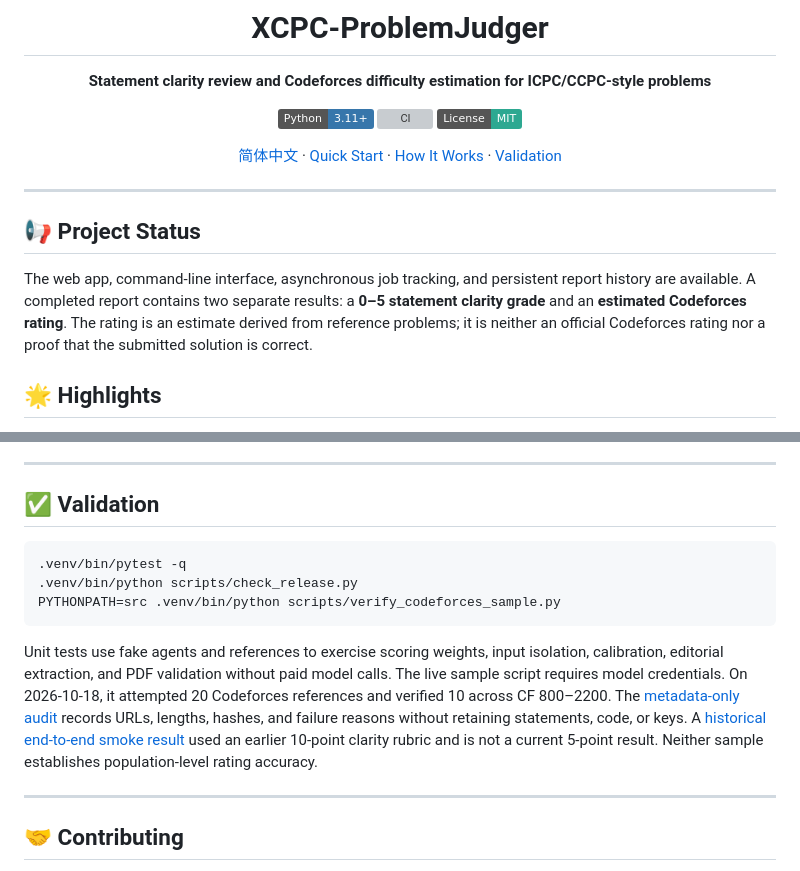
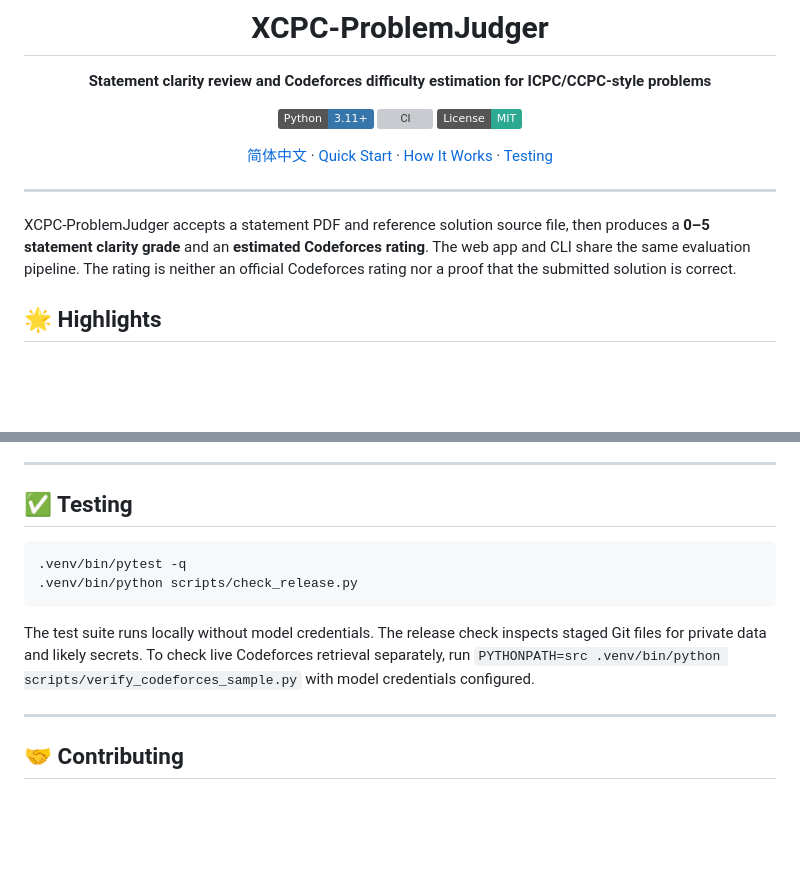
Before and after one commit to MaxDYF/XCPC-Program-Judger, a Markdown page: README.md, 2 parts joined by grey strips. Drawn GitHub-style; badges without logos; blank space fills up the shorter version; grey boxes are pictures that could not be loaded.

Commit message:
Make README testing guidance evergreen

````diff
--- a/README.md
+++ b/README.md
@@ -8,15 +8,13 @@
 [![CI](https://github.com/MaxDYF/XCPC-Program-Judger/actions/workflows/ci.yml/badge.svg)](https://github.com/MaxDYF/XCPC-Program-Judger/actions/workflows/ci.yml)
 [![MIT License](https://img.shields.io/badge/License-MIT-2da891)](LICENSE)
 
-[简体中文](docs/README-CN.md) · [Quick Start](#-quick-start) · [How It Works](#-how-it-works) · [Validation](#-validation)
+[简体中文](docs/README-CN.md) · [Quick Start](#-quick-start) · [How It Works](#-how-it-works) · [Testing](#-testing)
 
 </div>
 
 ---
 
-## 📢 Project Status
-
-The web app, command-line interface, asynchronous job tracking, and persistent report history are available. A completed report contains two separate results: a **0–5 statement clarity grade** and an **estimated Codeforces rating**. The rating is an estimate derived from reference problems; it is neither an official Codeforces rating nor a proof that the submitted solution is correct.
+XCPC-ProblemJudger accepts a statement PDF and reference solution source file, then produces a **0–5 statement clarity grade** and an **estimated Codeforces rating**. The web app and CLI share the same evaluation pipeline. The rating is neither an official Codeforces rating nor a proof that the submitted solution is correct.
 
 ## 🌟 Highlights
 
@@ -137,15 +135,14 @@ Live mode uses Codeforces problem metadata, problem pages, author Tutorial links
 
 ---
 
-## ✅ Validation
+## ✅ Testing
 
 ```bash
 .venv/bin/pytest -q
 .venv/bin/python scripts/check_release.py
-PYTHONPATH=src .venv/bin/python scripts/verify_codeforces_sample.py
 ```
 
-Unit tests use fake agents and references to exercise scoring weights, input isolation, calibration, editorial extraction, and PDF validation without paid model calls. The live sample script requires model credentials. On 2026-10-18, it attempted 20 Codeforces references and verified 10 across CF 800–2200. The [metadata-only audit](validation/codeforces-sample.json) records URLs, lengths, hashes, and failure reasons without retaining statements, code, or keys. A [historical end-to-end smoke result](validation/end-to-end-smoke.json) used an earlier 10-point clarity rubric and is not a current 5-point result. Neither sample establishes population-level rating accuracy.
+The test suite runs locally without model credentials. The release check inspects staged Git files for private data and likely secrets. To check live Codeforces retrieval separately, run `PYTHONPATH=src .venv/bin/python scripts/verify_codeforces_sample.py` with model credentials configured.
 
 ---
 
````
Also changed, not shown: docs/README-CN.md (+4 -7 lines).
